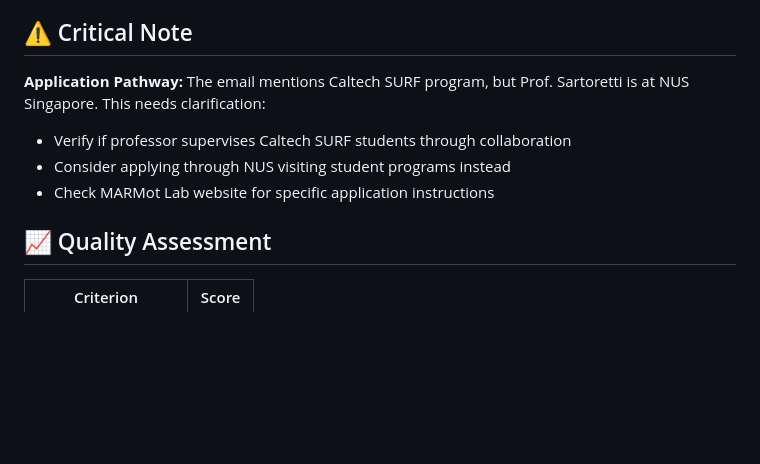
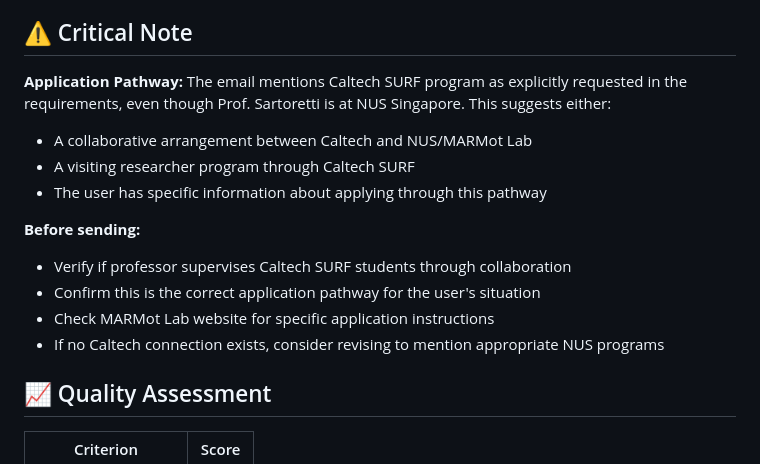
Before and after one commit to maneetchatterjee/maneet, a Markdown page: COLD_EMAIL_README.md, the part around the change. Drawn GitHub-style; blank space fills up the shorter version.

```diff
--- a/COLD_EMAIL_README.md
+++ b/COLD_EMAIL_README.md
@@ -64,10 +64,16 @@ Extending single-agent VLA systems to multi-agent coordination:
 
 ## ⚠️ Critical Note
 
-**Application Pathway:** The email mentions Caltech SURF program, but Prof. Sartoretti is at NUS Singapore. This needs clarification:
+**Application Pathway:** The email mentions Caltech SURF program as explicitly requested in the requirements, even though Prof. Sartoretti is at NUS Singapore. This suggests either:
+- A collaborative arrangement between Caltech and NUS/MARMot Lab
+- A visiting researcher program through Caltech SURF
+- The user has specific information about applying through this pathway
+
+**Before sending:**
 - Verify if professor supervises Caltech SURF students through collaboration
-- Consider applying through NUS visiting student programs instead
+- Confirm this is the correct application pathway for the user's situation
 - Check MARMot Lab website for specific application instructions
+- If no Caltech connection exists, consider revising to mention appropriate NUS programs
 
 ## 📈 Quality Assessment
 
```
Also changed, not shown: cold_email_development_process.md (+12 -8 lines).
